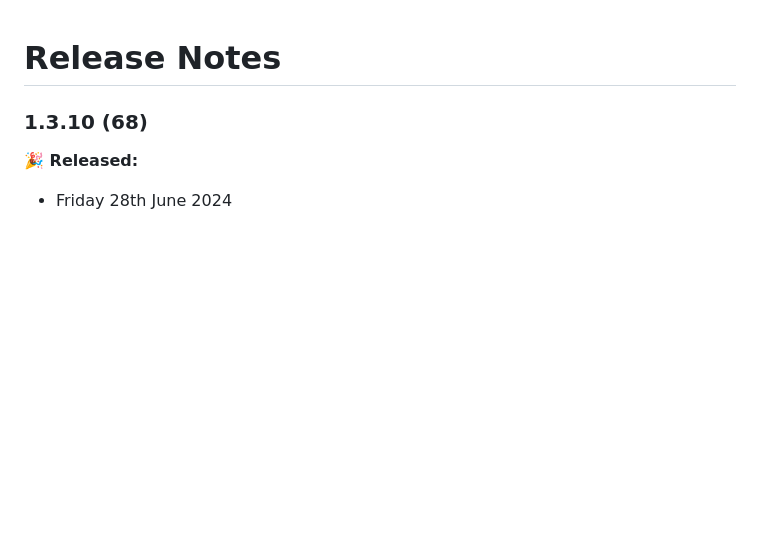
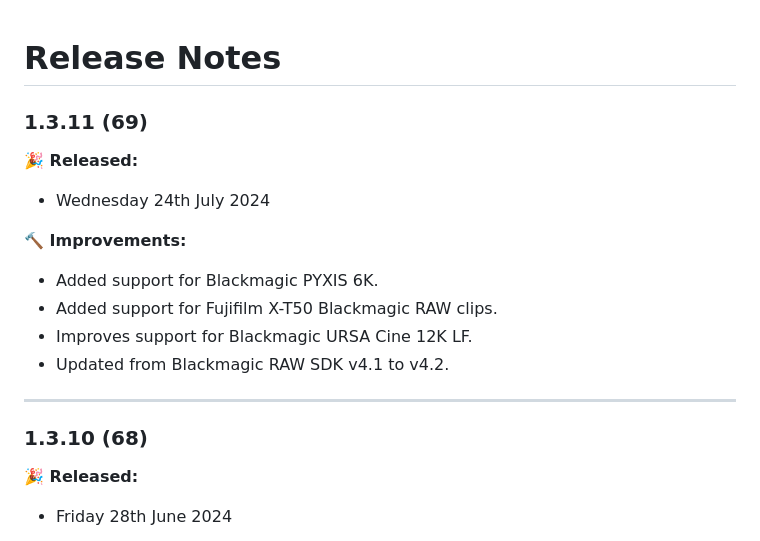
Before and after one commit to latenitefilms/BRAWToolbox, a Markdown page: docs/release-notes.md, the part around the change. Rendered like a GitHub page; blank space fills up the shorter version.

Commit message:
Preparing for BRAW Toolbox v1.3.11 (69)

```diff
--- a/docs/release-notes.md
+++ b/docs/release-notes.md
@@ -1,4 +1,17 @@
 # Release Notes
+
+### 1.3.11 (69)
+
+**🎉 Released:**
+- Wednesday 24th July 2024
+
+**🔨 Improvements:**
+- Added support for Blackmagic PYXIS 6K.
+- Added support for Fujifilm X-T50 Blackmagic RAW clips.
+- Improves support for Blackmagic URSA Cine 12K LF.
+- Updated from Blackmagic RAW SDK v4.1 to v4.2.
+
+---
 
 ### 1.3.10 (68)
 
```
